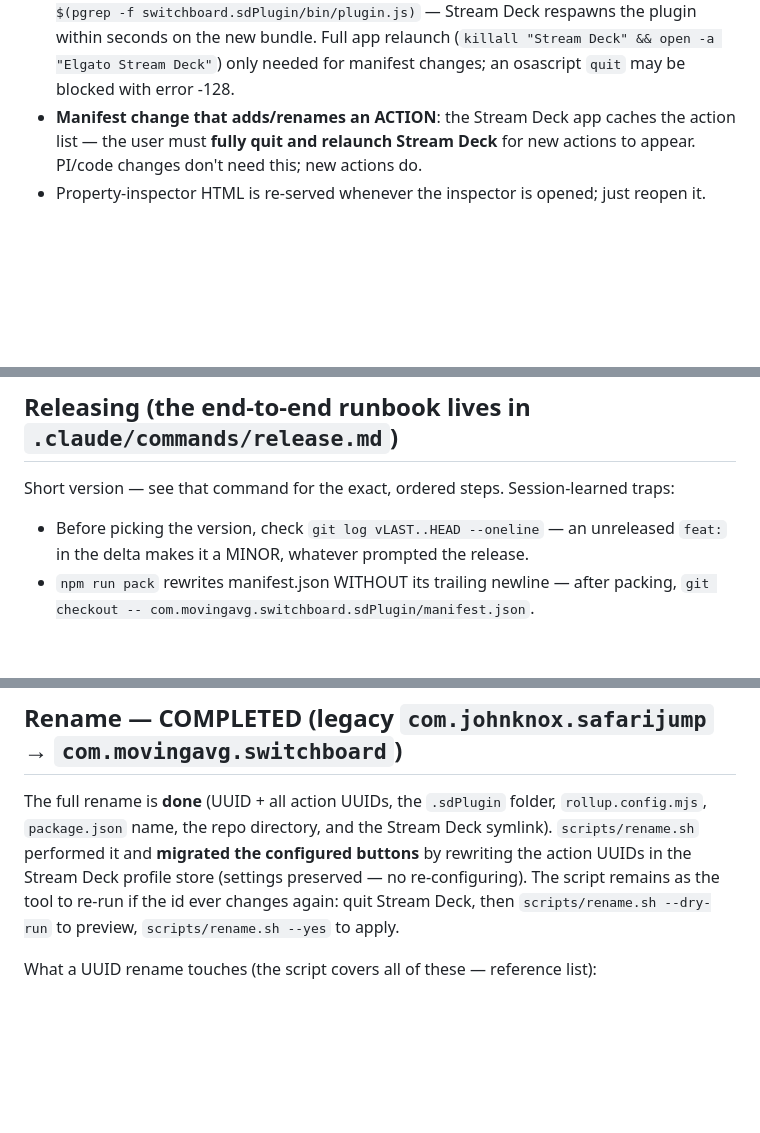
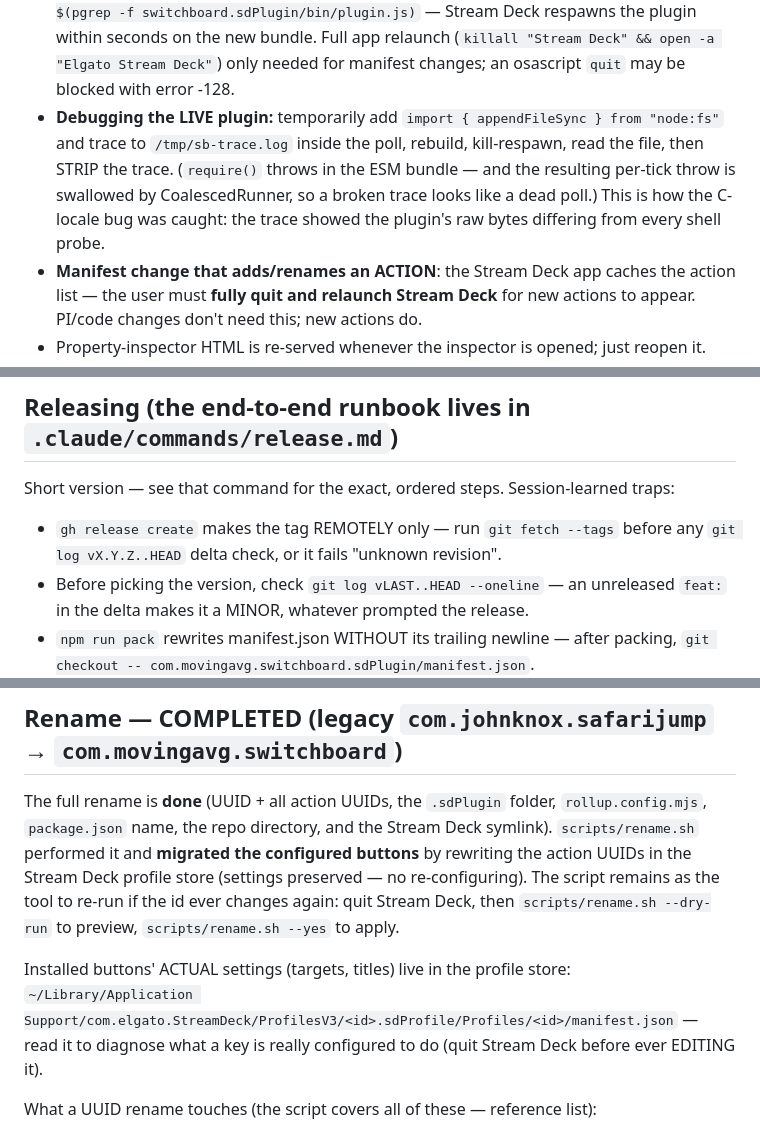
Before and after one commit to windaddict/switchboard-streamdeck, a Markdown page: CLAUDE.md, 3 parts joined by grey strips. Rendered like a GitHub page; blank space fills up the shorter version.

Commit message:
docs: CLAUDE.md — live-plugin trace recipe, profile-store settings path, fetch-tags release trap
Co-Authored-By: Claude Fable 5 <noreply@anthropic.com>

```diff
--- a/CLAUDE.md
+++ b/CLAUDE.md
@@ -98,6 +98,13 @@ installed copy ships stale code. The `build` step is gated by `streamdeck valida
   — Stream Deck respawns the plugin within seconds on the new bundle. Full app
   relaunch (`killall "Stream Deck" && open -a "Elgato Stream Deck"`) only needed
   for manifest changes; an osascript `quit` may be blocked with error -128.
+- **Debugging the LIVE plugin:** temporarily add
+  `import { appendFileSync } from "node:fs"` and trace to `/tmp/sb-trace.log`
+  inside the poll, rebuild, kill-respawn, read the file, then STRIP the trace.
+  (`require()` throws in the ESM bundle — and the resulting per-tick throw is
+  swallowed by CoalescedRunner, so a broken trace looks like a dead poll.)
+  This is how the C-locale bug was caught: the trace showed the plugin's raw
+  bytes differing from every shell probe.
 - **Manifest change that adds/renames an ACTION**: the Stream Deck app caches the
   action list — the user must **fully quit and relaunch Stream Deck** for new
   actions to appear. PI/code changes don't need this; new actions do.
@@ -231,6 +238,8 @@ installed copy ships stale code. The `build` step is gated by `streamdeck valida
 ## Releasing (the end-to-end runbook lives in `.claude/commands/release.md`)
 
 Short version — see that command for the exact, ordered steps. Session-learned traps:
+- `gh release create` makes the tag REMOTELY only — run `git fetch --tags`
+  before any `git log vX.Y.Z..HEAD` delta check, or it fails "unknown revision".
 - Before picking the version, check `git log vLAST..HEAD --oneline` — an unreleased
   `feat:` in the delta makes it a MINOR, whatever prompted the release.
 - `npm run pack` rewrites manifest.json WITHOUT its trailing newline — after packing,
@@ -305,6 +314,11 @@ by rewriting the action UUIDs in the Stream Deck profile store (settings preserv
 changes again: quit Stream Deck, then `scripts/rename.sh --dry-run` to preview,
 `scripts/rename.sh --yes` to apply.
 
+Installed buttons' ACTUAL settings (targets, titles) live in the profile store:
+`~/Library/Application Support/com.elgato.StreamDeck/ProfilesV3/<id>.sdProfile/Profiles/<id>/manifest.json`
+— read it to diagnose what a key is really configured to do (quit Stream Deck
+before ever EDITING it).
+
 What a UUID rename touches (the script covers all of these — reference list):
 1. `manifest.json` — plugin `UUID` + every action `UUID` (10 actions).
 2. **`src/actions/*.ts` `@action({ UUID })` decorators** — easy to forget; a
```
